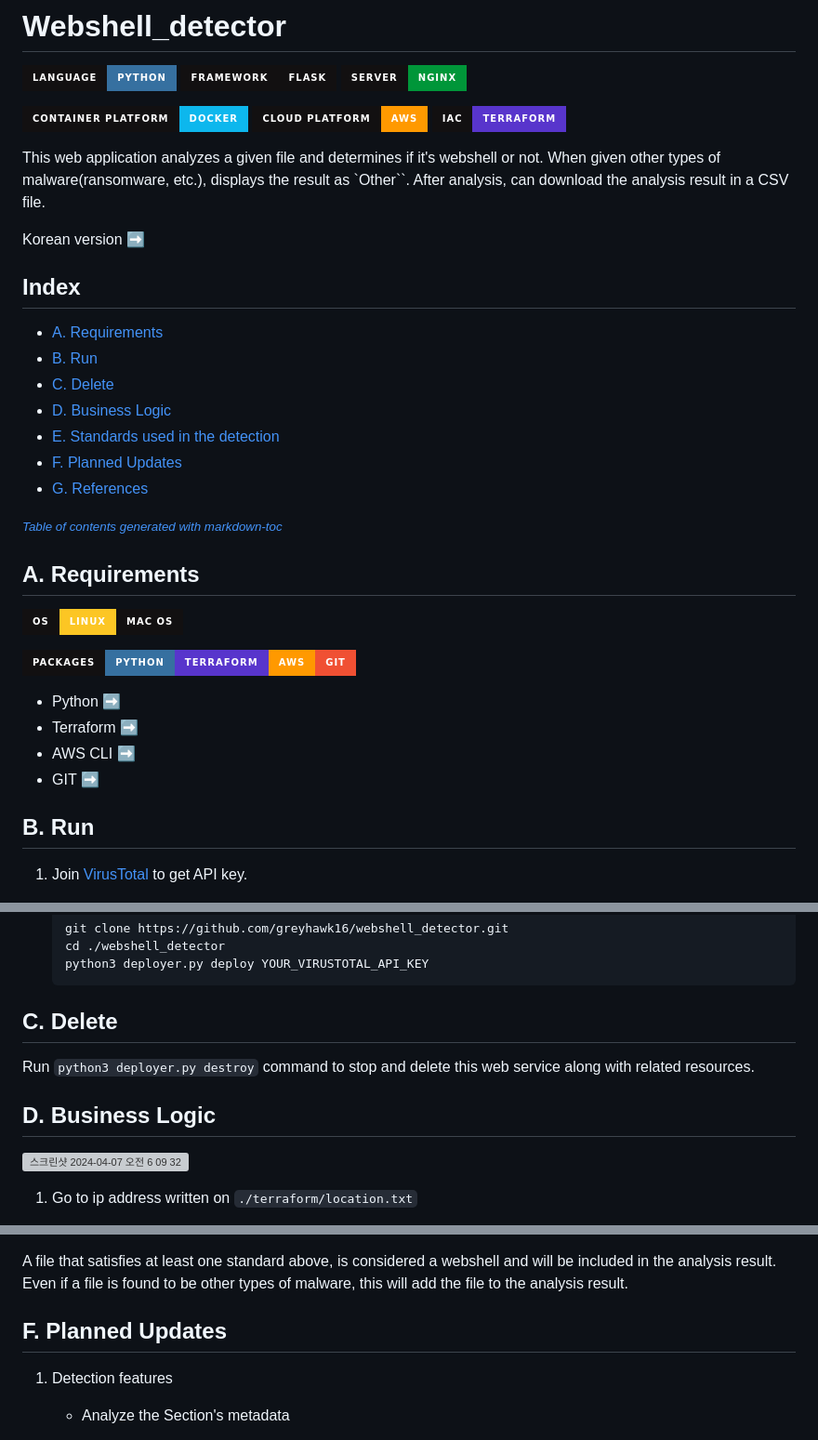
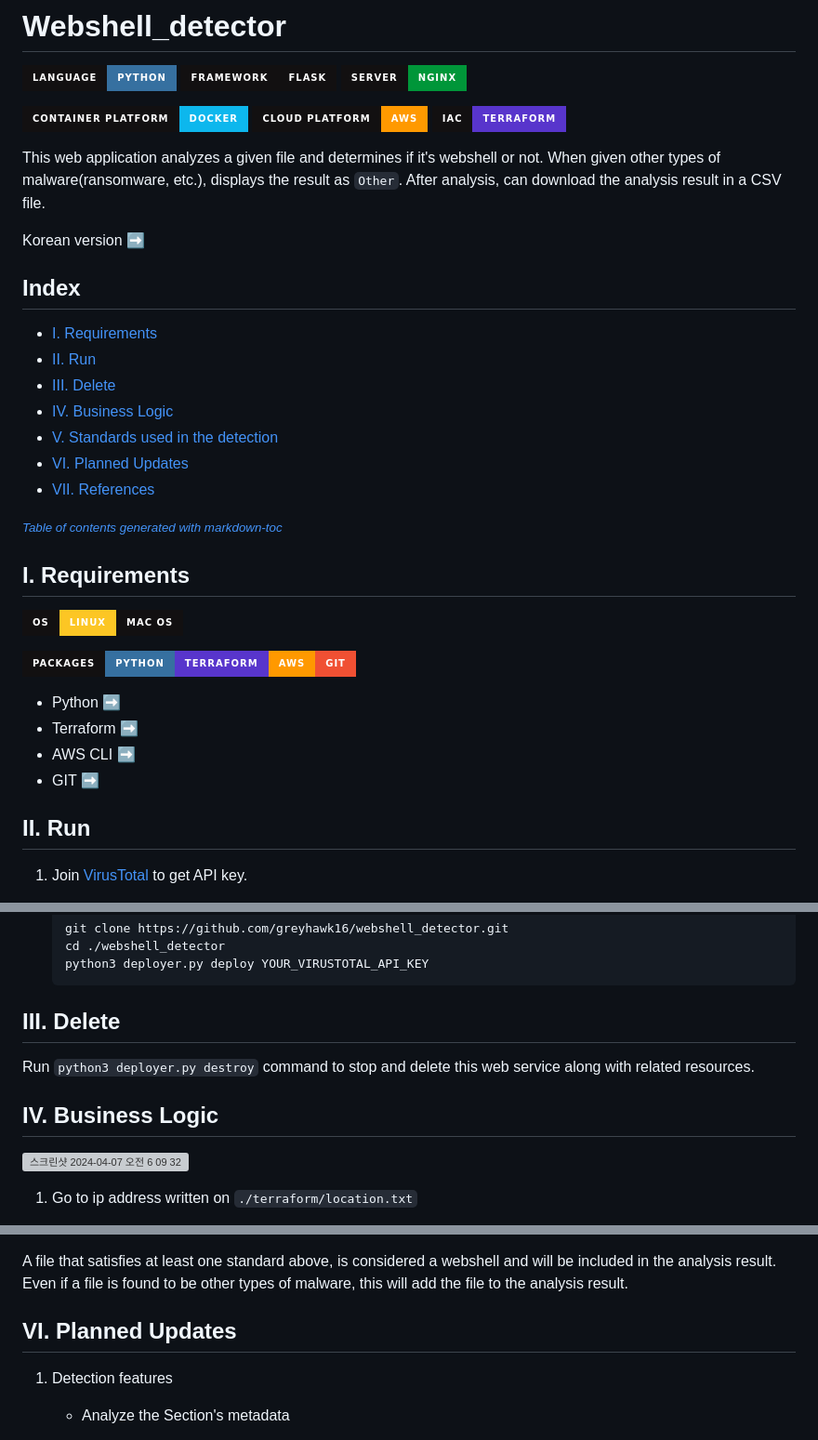
Before and after one commit to greyhawk16/webshell_detector, a Markdown page: README.md, 3 parts joined by grey strips. Shown at 93% size. Drawn GitHub-style; badges without logos; grey boxes are pictures that could not be loaded.

Commit message:
✨ 넘버링 수정
알파벳 대신, 로마 숫자 이용
일부 오타 수정

````diff
--- a/README.md
+++ b/README.md
@@ -8,24 +8,24 @@
 <img src="https://img.shields.io/badge/Cloud%20Platform-%23121011?style=for-the-badge">![AWS](https://img.shields.io/badge/AWS-%23FF9900.svg?style=for-the-badge&logo=amazon-aws&logoColor=white)
 <img src="https://img.shields.io/badge/IAC-%23121011?style=for-the-badge">![Terraform](https://img.shields.io/badge/terraform-%235835CC.svg?style=for-the-badge&logo=terraform&logoColor=white)
 
-This web application analyzes a given file and determines if it's webshell or not. When given other types of malware(ransomware, etc.), displays the result as `Other``. After analysis, can download the analysis result in a CSV file.
+This web application analyzes a given file and determines if it's webshell or not. When given other types of malware(ransomware, etc.), displays the result as `Other`. After analysis, can download the analysis result in a CSV file.
 
 
 Korean version [➡️](https://github.com/greyhawk16/webshell_detector/blob/main/README_KOR.md)
 
 
 ## Index
-- [A. Requirements](#a-requirements)
-- [B. Run](#b-run)
-- [C. Delete](#c-delete)
-- [D. Business Logic](#d-business-logic)
-- [E. Standards used in the detection](#e-standards-used-in-the-detection)
-- [F. Planned Updates](#f-planned-updates)
-- [G. References](#g-references)
+- [I. Requirements](#a-requirements)
+- [II. Run](#b-run)
+- [III. Delete](#c-delete)
+- [IV. Business Logic](#d-business-logic)
+- [V. Standards used in the detection](#e-standards-used-in-the-detection)
+- [VI. Planned Updates](#f-planned-updates)
+- [VII. References](#g-references)
 
 <small><i><a href='http://ecotrust-canada.github.io/markdown-toc/'>Table of contents generated with markdown-toc</a></i></small>
 
-## A. Requirements
+## I. Requirements
 <img src="https://img.shields.io/badge/OS-%23121011?style=for-the-badge">![Linux](https://img.shields.io/badge/Linux-FCC624?style=for-the-badge&logo=linux&logoColor=black)![macOS](https://img.shields.io/badge/mac%20os-%23121011?style=for-the-badge&logo=macos&logoColor=F0F0F0)
 
 <img src="https://img.shields.io/badge/Packages-%23121011?style=for-the-badge">![Python](https://img.shields.io/badge/python-3670A0?style=for-the-badge&logo=python&logoColor=ffdd54)![Terraform](https://img.shields.io/badge/terraform-%235835CC.svg?style=for-the-badge&logo=terraform&logoColor=white)![AWS](https://img.shields.io/badge/AWS-%23FF9900.svg?style=for-the-badge&logo=amazon-aws&logoColor=white)![Git](https://img.shields.io/badge/git-%23F05033.svg?style=for-the-badge&logo=git&logoColor=white)
@@ -34,7 +34,7 @@ Korean version [➡️](https://github.com/greyhawk16/webshell_detector/blob/mai
 - AWS CLI [➡](https://docs.aws.amazon.com/cli/latest/userguide/getting-started-install.html)
 - GIT [➡](https://git-scm.com/downloads)
 
-## B. Run
+## II. Run
 1. Join [VirusTotal](https://www.virustotal.com/gui/home/upload) to get API key.
 
 2. Join AWS and get an access key. Make sure you save both `ACCESS KEY` and `SECRET ACCESS KEY`. You can store or see `SECRET ACCESS KEY` ONLY when you just created the access key.
@@ -57,11 +57,11 @@ It will create `.ENV` file to store your API key from VirusTotal, 1 AWS EC2 inst
     python3 deployer.py deploy YOUR_VIRUSTOTAL_API_KEY
     ```
 
-## C. Delete
+## III. Delete
 Run `python3 deployer.py destroy` command to stop and delete this web service along with related resources.
 
 
-## D. Business Logic
+## IV. Business Logic
 <img width="193" alt="스크린샷 2024-04-07 오전 6 09 32" src="https://github.com/greyhawk16/webshell_detector/assets/97436830/be550bb4-af12-420b-a1c8-cc40a02786f5"><br/>
 
 1. Go to ip address written on `./terraform/location.txt`
@@ -95,7 +95,7 @@ Run `python3 deployer.py destroy` command to stop and delete this web service al
 
 A file that satisfies at least one standard above, is considered a webshell and will be included in the analysis result. Even if a file is found to be other types of malware, this will add the file to the analysis result.
 
-## F. Planned Updates
+## VI. Planned Updates
 1. Detection features
     - Analyze the Section's metadata
 
````
Also changed, not shown: other parts of README.md (+2 -2 lines).
